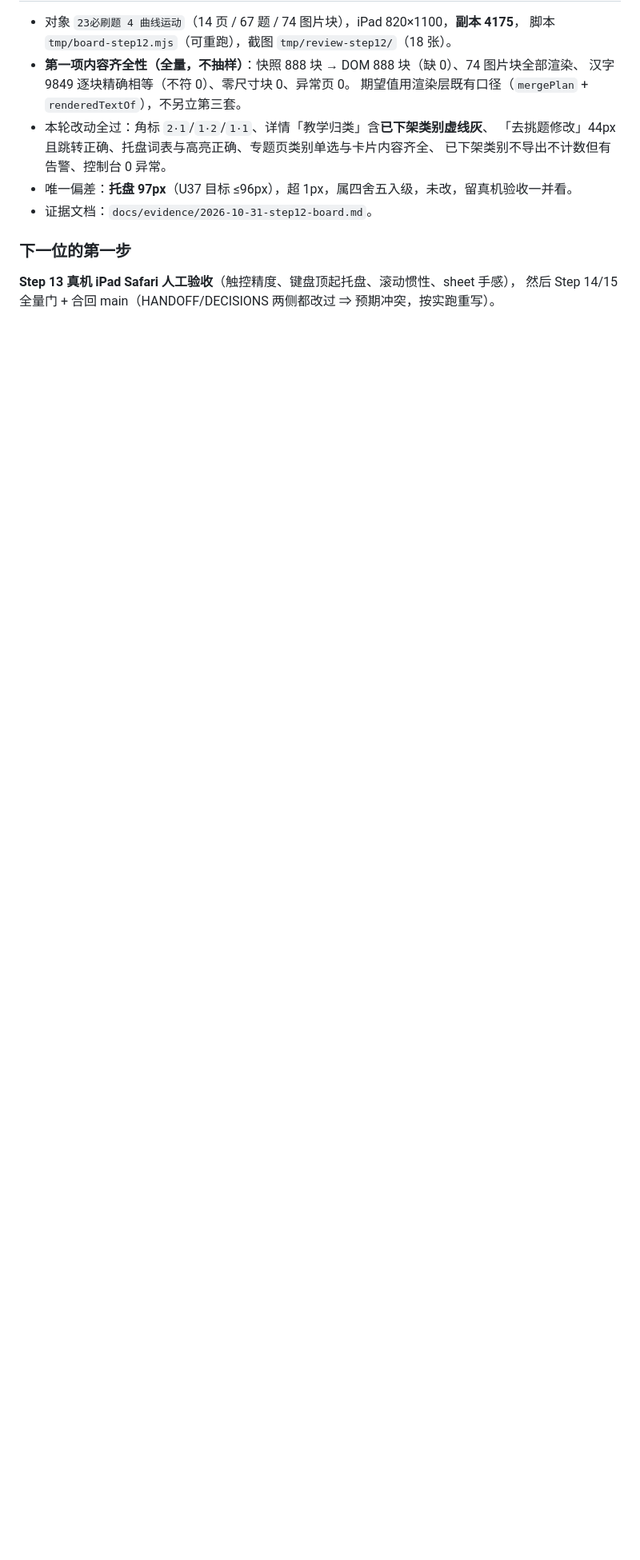
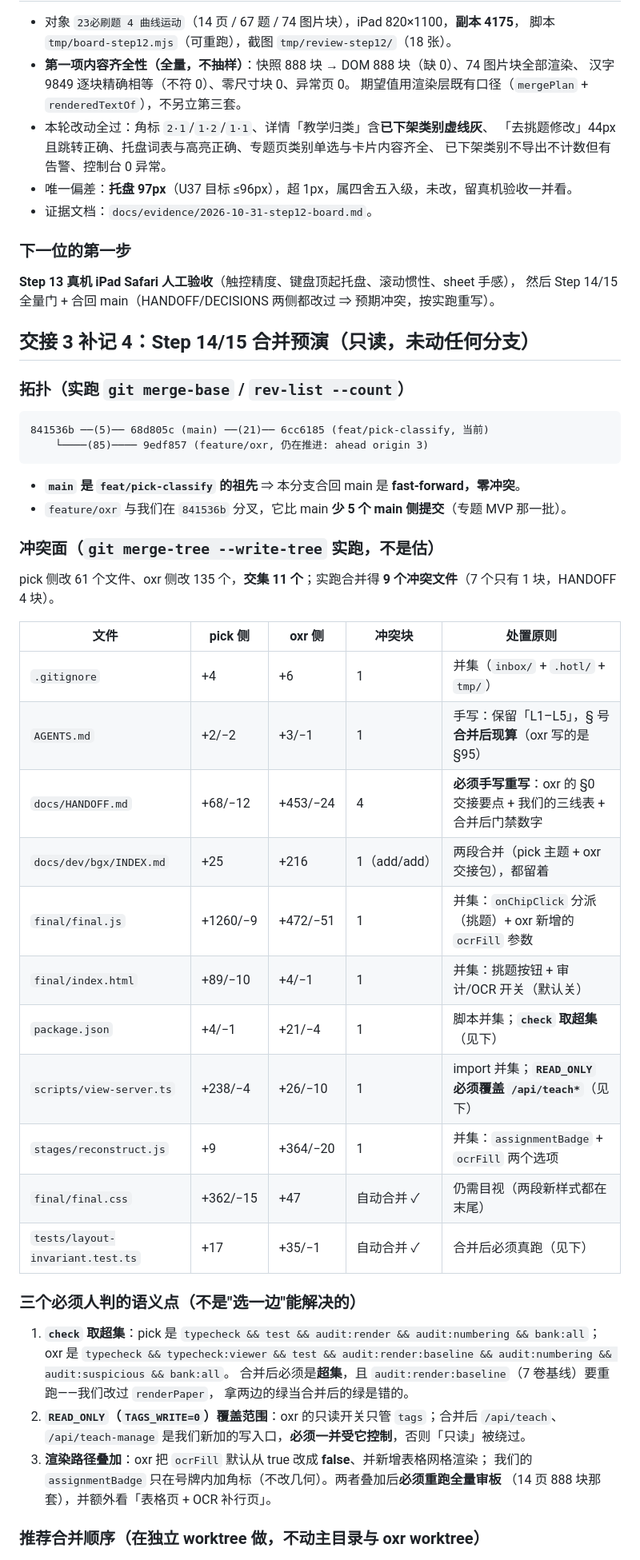
Before and after one commit to wr57411/question-seg-engine, a Markdown page: docs/plans/2026-10-30-pick-classify-workflow.md, the part around one of its changes. Shown at 80% size. GitHub-like rendering; blank space fills up the shorter version.

Commit message:
docs(plan): 合并预演（只读）—— 9 个冲突文件与逐文件处置原则
- 拓扑实跑：main 是 pick 的祖先（合回 = fast-forward 零冲突）；oxr 在 841536b 分叉，
  85 提交、仍 ahead origin 3
- 冲突面实跑 git merge-tree：pick 改 61 文件 / oxr 改 135 / 交集 11 / 实际冲突 9
  （7 个单块、HANDOFF 4 块）；final.css 与 layout-invariant 测试自动合并
- 三个必须人判的语义点：check 取超集（含 typecheck:viewer + audit:render:baseline + audit:suspicious）/
  READ_ONLY(TAGS_WRITE=0) 必须覆盖 /api/teach* / 渲染路径叠加（ocrFill 默认 false + 表格网格）要重跑全量审板
- 推荐在独立 worktree 做集成，绝不在主目录切分支（4174 在服务、data/ 是用户资产）

````diff
--- a/docs/plans/2026-10-30-pick-classify-workflow.md
+++ b/docs/plans/2026-10-30-pick-classify-workflow.md
@@ -382,3 +382,48 @@ Step 14/15 全量门 + 合回 main。注意：现在数据是空的，审板要
 
 **Step 13 真机 iPad Safari 人工验收**（触控精度、键盘顶起托盘、滚动惯性、sheet 手感），
 然后 Step 14/15 全量门 + 合回 main（HANDOFF/DECISIONS 两侧都改过 ⇒ 预期冲突，按实跑重写）。
+
+## 交接 3 补记 4：Step 14/15 合并预演（**只读**，未动任何分支）
+
+### 拓扑（实跑 `git merge-base` / `rev-list --count`）
+
+```
+841536b ──(5)── 68d805c (main) ──(21)── 6cc6185 (feat/pick-classify, 当前)
+    └────(85)──── 9edf857 (feature/oxr, 仍在推进: ahead origin 3)
+```
+
+- **`main` 是 `feat/pick-classify` 的祖先** ⇒ 本分支合回 main 是 **fast-forward，零冲突**。
+- `feature/oxr` 与我们在 `841536b` 分叉，它比 main **少 5 个 main 侧提交**（专题 MVP 那一批）。
+
+### 冲突面（`git merge-tree --write-tree` 实跑，不是估）
+
+pick 侧改 61 个文件、oxr 侧改 135 个，**交集 11 个**；实跑合并得 **9 个冲突文件**（7 个只有 1 块，HANDOFF 4 块）。
+
+| 文件 | pick 侧 | oxr 侧 | 冲突块 | 处置原则 |
+|---|---|---|---|---|
+| `.gitignore` | +4 | +6 | 1 | 并集（`inbox/` + `.hotl/` + `tmp/`） |
+| `AGENTS.md` | +2/−2 | +3/−1 | 1 | 手写：保留「L1–L5」，§ 号**合并后现算**（oxr 写的是 §95） |
+| `docs/HANDOFF.md` | +68/−12 | +453/−24 | 4 | **必须手写重写**：oxr 的 §0 交接要点 + 我们的三线表 + 合并后门禁数字 |
+| `docs/dev/bgx/INDEX.md` | +25 | +216 | 1（add/add） | 两段合并（pick 主题 + oxr 交接包），都留着 |
+| `final/final.js` | +1260/−9 | +472/−51 | 1 | 并集：`onChipClick` 分派（挑题）+ oxr 新增的 `ocrFill` 参数 |
+| `final/index.html` | +89/−10 | +4/−1 | 1 | 并集：挑题按钮 + 审计/OCR 开关（默认关） |
+| `package.json` | +4/−1 | +21/−4 | 1 | 脚本并集；**`check` 取超集**（见下） |
+| `scripts/view-server.ts` | +238/−4 | +26/−10 | 1 | import 并集；**`READ_ONLY` 必须覆盖 `/api/teach*`**（见下） |
+| `stages/reconstruct.js` | +9 | +364/−20 | 1 | 并集：`assignmentBadge` + `ocrFill` 两个选项 |
+| `final/final.css` | +362/−15 | +47 | 自动合并 ✓ | 仍需目视（两段新样式都在末尾） |
+| `tests/layout-invariant.test.ts` | +17 | +35/−1 | 自动合并 ✓ | 合并后必须真跑（见下） |
+
+### 三个必须人判的语义点（不是"选一边"能解决的）
+
+1. **`check` 取超集**：pick 是 `typecheck && test && audit:render && audit:numbering && bank:all`；
+   oxr 是 `typecheck && typecheck:viewer && test && audit:render:baseline && audit:numbering && audit:suspicious && bank:all`。
+   合并后必须是**超集**，且 `audit:render:baseline`（7 卷基线）要重跑——我们改过 `renderPaper`，
+   拿两边的绿当合并后的绿是错的。
+2. **`READ_ONLY`（`TAGS_WRITE=0`）覆盖范围**：oxr 的只读开关只管 `tags`；合并后 `/api/teach`、
+   `/api/teach-manage` 是我们新加的写入口，**必须一并受它控制**，否则「只读」被绕过。
+3. **渲染路径叠加**：oxr 把 `ocrFill` 默认从 true 改成 **false**、并新增表格网格渲染；
+   我们的 `assignmentBadge` 只在号牌内加角标（不改几何）。两者叠加后**必须重跑全量审板**
+   （14 页 888 块那套），并额外看「表格页 + OCR 补行页」。
+
+### 推荐合并顺序（在**独立 worktree** 做，不动主目录与 oxr worktree）
+
````
Also changed, not shown: other parts of docs/plans/2026-10-30-pick-classify-workflow.md (+12 -0 lines), 1 other file.
